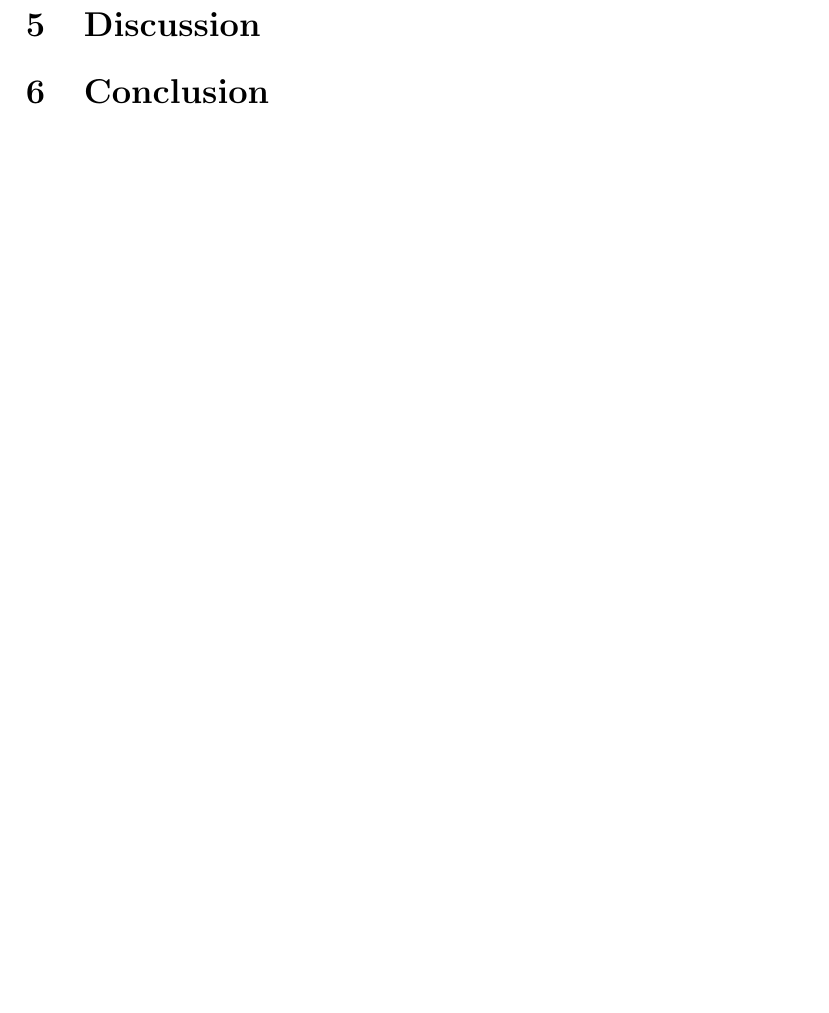
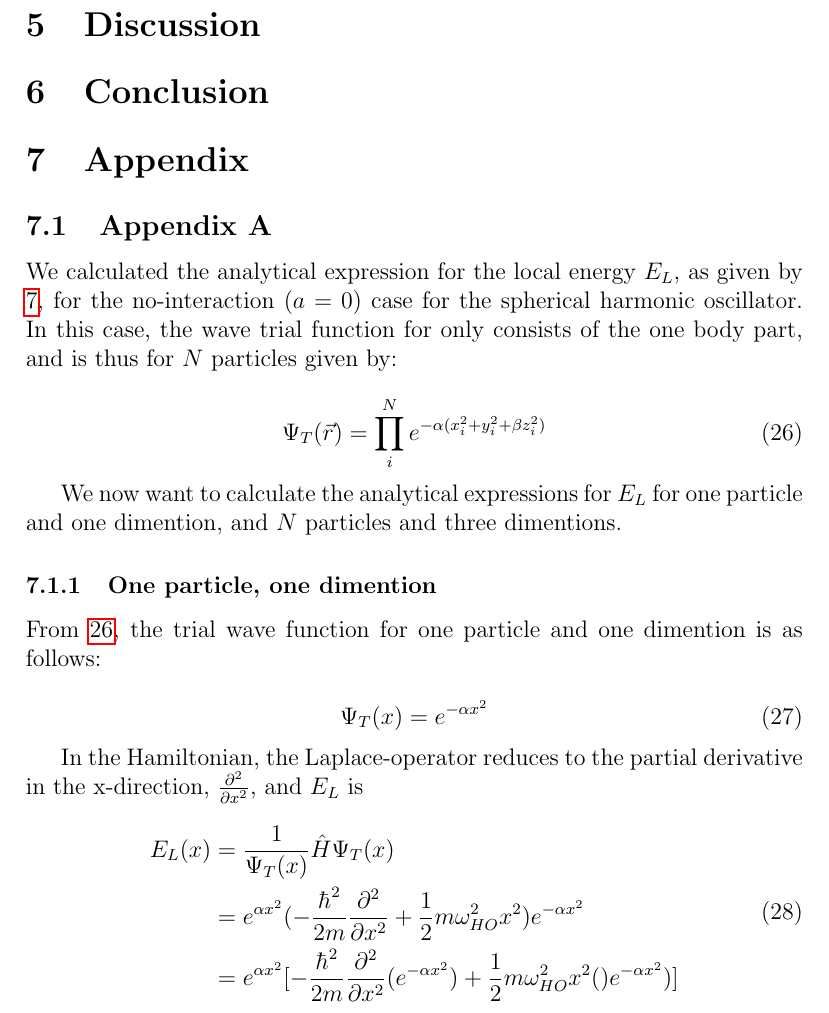
Before and after one commit to evenmn/FYS4411, a LaTeX paper (Project 1/Project1.tex): part of page 8 of 8, cut so that both start at the same text, the shorter picture padded with empty space. Compiled offline with pdfLaTeX.

Commit message:
Added appendix A in report

```diff
--- a/Project 1/Project1.tex
+++ b/Project 1/Project1.tex
@@ -232,4 +232,40 @@ $N$ & $\langle E_L\rangle$ [$\hbar\omega_{HO}$] & CPU-time [s] & $\langle E_L\ra
 
 \section{Conclusion}
 
+\section{Appendix}
+\subsection{Appendix A}
+\label{appendix_A}
+
+We calculated the analytical expression for the local energy $E_L$, as given by \ref{eq:Local_energy}, for the no-interaction ($a=0$) case for the spherical harmonic oscillator. In this case, the wave trial function for only consists of the one body part, and is thus for $N$ particles given by:
+
+\begin{equation}
+	\label{eq:WF_nointeract}
+	\Psi_T(\vec{r}) = \prod_i^N e^{-\alpha(x_i^2 + y_i^2 + \beta z_i^2)}
+\end{equation}
+
+We now want to calculate the analytical expressions for $E_L$ for one particle and one dimention, and $N$ particles and three dimentions.
+
+\subsubsection{One particle, one dimention}
+
+From \ref{eq:WF_nointeract}, the trial wave function for one particle and one dimention is as follows:
+
+\begin{equation}
+	\Psi_T(x) = e^{-\alpha x^2}
+\end{equation}
+
+In the Hamiltonian, the Laplace-operator reduces to the partial derivative in the x-direction, $\frac{\partial^2 }{\partial x^2}$, and $E_L$ is
+
+\begin{equation}
+\begin{aligned}
+E_L(x) &=  \frac{1}{\Psi_T(x)}\hat{H}\Psi_T(x) \\
+			 & =  e^{\alpha x^2} (-\frac{\hbar^2}{2m}\frac{\partial^2 }{\partial x^2} + \frac{1}{2} m \omega_{HO}^2 x^2) e^{-\alpha x^2}  \\
+			 & = e^{\alpha x^2} [-\frac{\hbar^2}{2m}\frac{\partial^2 }{\partial x^2} (e^{-\alpha x^2}) + \frac{1}{2} m \omega_{HO}^2 x^2 ()e^{-\alpha x^2})]
+\end{aligned}
+\end{equation}
+
+
+
+
+
+
 \end{document}
```
Also changed, not shown: Project 1/Project1.pdf, Project 1/Project1.tex (6 more changed lines).
